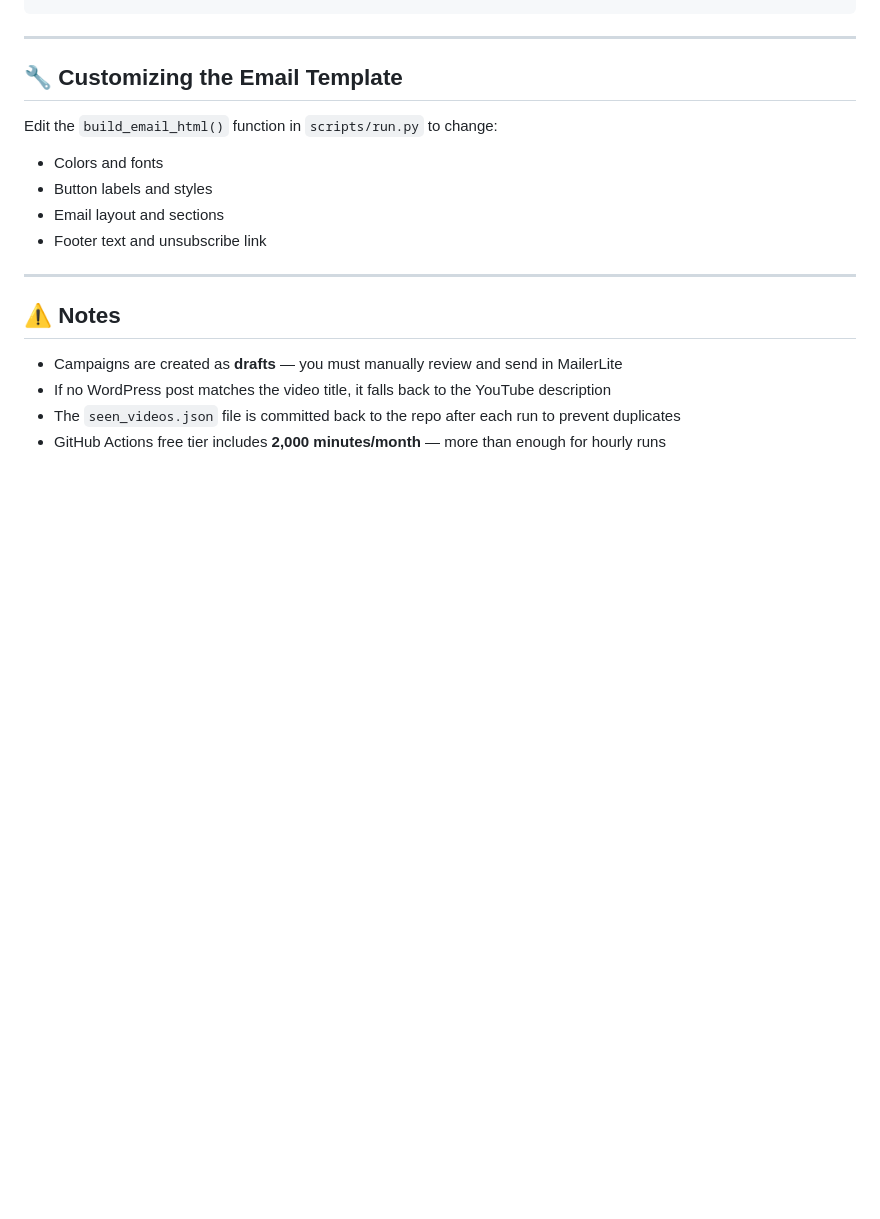
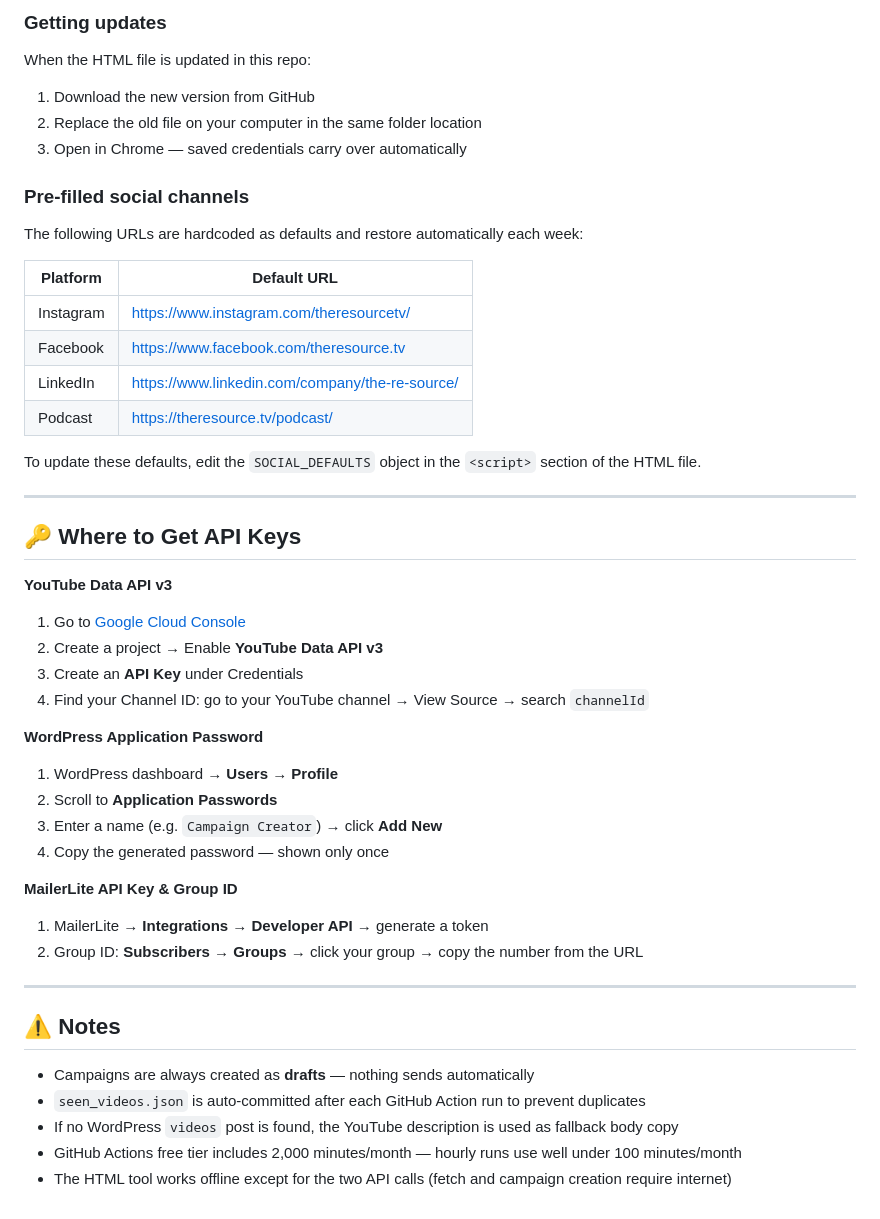
Before and after one commit to TRESRC/Youtube-Mailerlite-Tool, a Markdown page: README.md, the part around one of its changes. Drawn GitHub-style; blank space fills up the shorter version.

```diff
--- a/README.md
+++ b/README.md
@@ -131,19 +124,49 @@ youtube-to-mailerlite/
+### Getting updates
+
+When the HTML file is updated in this repo:
+1. Download the new version from GitHub
+2. Replace the old file on your computer in the same folder location
+3. Open in Chrome — saved credentials carry over automatically
+
+### Pre-filled social channels
+
+The following URLs are hardcoded as defaults and restore automatically each week:
+
+| Platform | Default URL |
+|---|---|
+| Instagram | https://www.instagram.com/theresourcetv/ |
+| Facebook | https://www.facebook.com/theresource.tv |
+| LinkedIn | https://www.linkedin.com/company/the-re-source/ |
+| Podcast | https://theresource.tv/podcast/ |
+
+To update these defaults, edit the `SOCIAL_DEFAULTS` object in the `<script>` section of the HTML file.
 
 ---
 
-## 🔧 Customizing the Email Template
+## 🔑 Where to Get API Keys
 
-Edit the `build_email_html()` function in `scripts/run.py` to change:
-- Colors and fonts
-- Button labels and styles
-- Email layout and sections
-- Footer text and unsubscribe link
+**YouTube Data API v3**
+1. Go to [Google Cloud Console](https://console.cloud.google.com/)
+2. Create a project → Enable **YouTube Data API v3**
+3. Create an **API Key** under Credentials
+4. Find your Channel ID: go to your YouTube channel → View Source → search `channelId`
+
+**WordPress Application Password**
+1. WordPress dashboard → **Users → Profile**
+2. Scroll to **Application Passwords**
+3. Enter a name (e.g. `Campaign Creator`) → click **Add New**
+4. Copy the generated password — shown only once
+
+**MailerLite API Key & Group ID**
+1. MailerLite → **Integrations → Developer API** → generate a token
+2. Group ID: **Subscribers → Groups** → click your group → copy the number from the URL
 
 ---
 
 ## ⚠️ Notes
 
-- Campaigns are created as **drafts** — you must manually review and send in MailerLite
-- If no WordPress post matches the video title, it falls back to the YouTube description
-- The `seen_videos.json` file is committed back to the repo after each run to prevent duplicates
-- GitHub Actions free tier includes **2,000 minutes/month** — more than enough for hourly runs
+- Campaigns are always created as **drafts** — nothing sends automatically
+- `seen_videos.json` is auto-committed after each GitHub Action run to prevent duplicates
+- If no WordPress `videos` post is found, the YouTube description is used as fallback body copy
+- GitHub Actions free tier includes 2,000 minutes/month — hourly runs use well under 100 minutes/month
+- The HTML tool works offline except for the two API calls (fetch and campaign creation require internet)
```
Also changed, not shown: other parts of README.md (+84 -91 lines).
